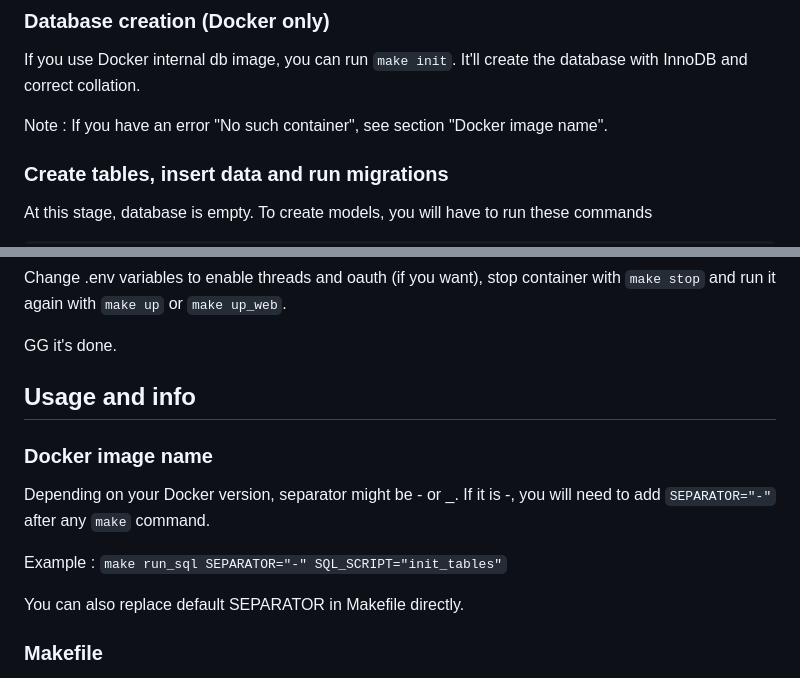
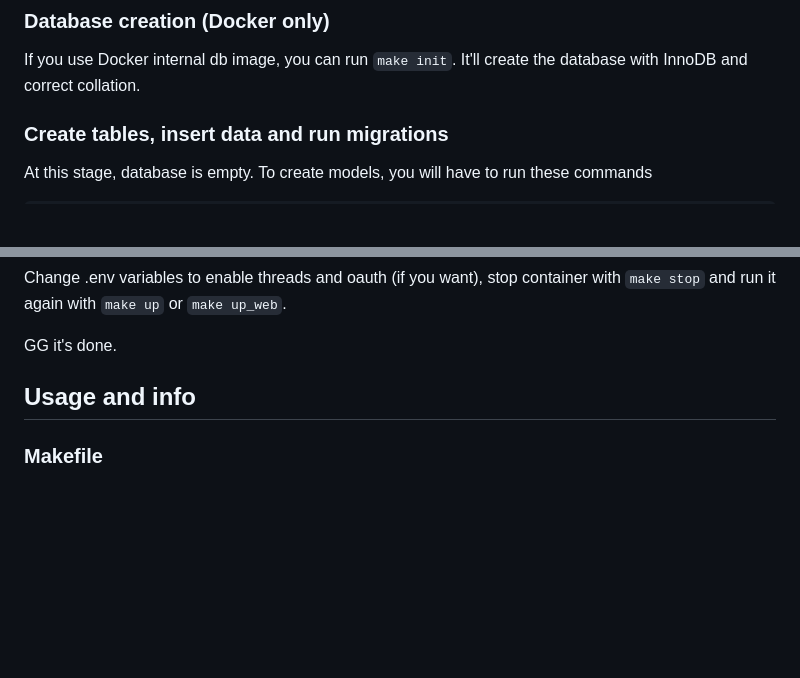
Before and after one commit to racacax/mmstatus_public, a Markdown page: README.md, 2 parts joined by grey strips. Rendered like a GitHub page; blank space fills up the shorter version.

Commit message:
#3 Remove mention of docker image name

````diff
--- a/README.md
+++ b/README.md
@@ -48,8 +48,6 @@ Run `docker-compose build` to build the mmstatus image.
 If you want to use integrated database, use `make up` command. If you want to use an external database, use `make up_web` command to only start app container.
 ### Database creation (Docker only)
 If you use Docker internal db image, you can run `make init`. It'll create the database with InnoDB and correct collation.
-
-Note : If you have an error "No such container", see section "Docker image name".
 ### Create tables, insert data and run migrations
 At this stage, database is empty. To create models, you will have to run these commands
 ```shell
@@ -66,13 +64,6 @@ Change .env variables to enable threads and oauth (if you want), stop container
 GG it's done.
 
 ## Usage and info
-### Docker image name
-Depending on your Docker version, separator might be - or _. If it is -, you will need to add `SEPARATOR="-"` after any `make` command.
-
-Example : `make run_sql SEPARATOR="-" SQL_SCRIPT="init_tables"`
-
-You can also replace default SEPARATOR in Makefile directly.
-
 ### Makefile
 Multiple commands have been added to manage migrations (see Peewee ORM documentation) and also run bash.
 #### Updating image
````
